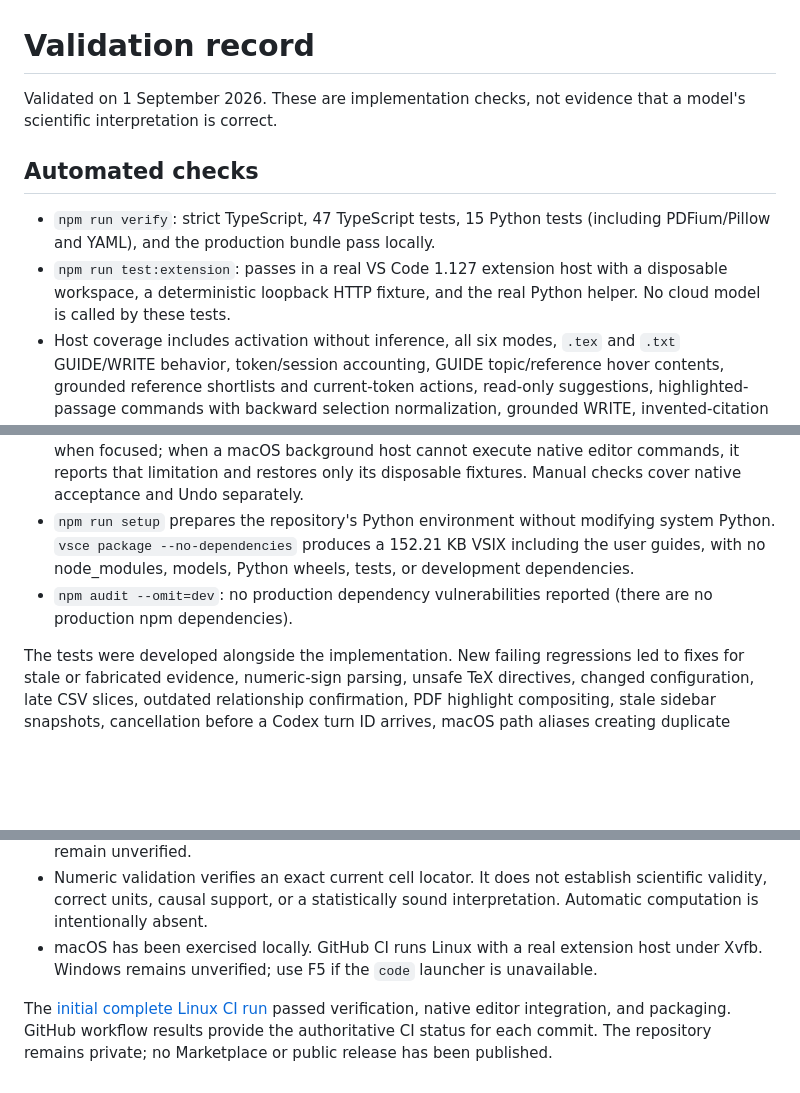
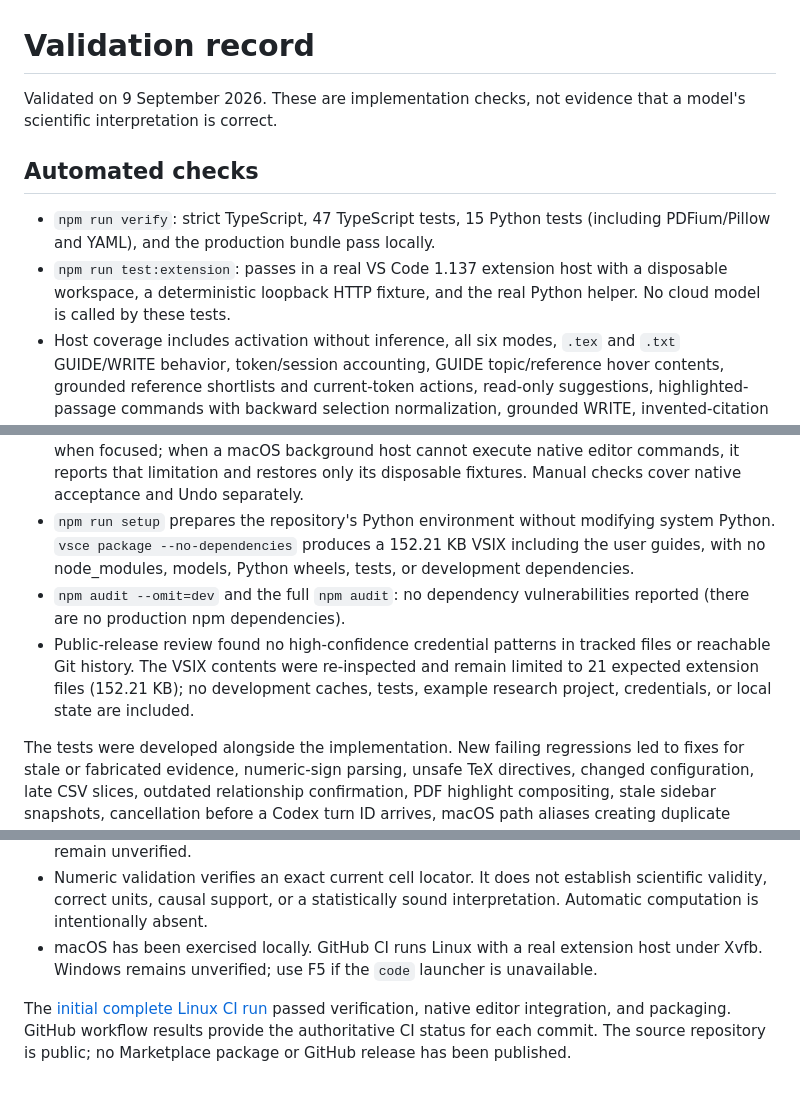
Before and after one commit to vik1000-coder/writingTool, a Markdown page: docs/VALIDATION.md, 3 parts joined by grey strips. GitHub-like rendering; blank space fills up the shorter version.

Commit message:
chore: prepare repository for public release

```diff
--- a/docs/VALIDATION.md
+++ b/docs/VALIDATION.md
@@ -1,15 +1,16 @@
 # Validation record
 
-Validated on 1 September 2026. These are implementation checks, not evidence that a model's scientific interpretation is correct.
+Validated on 9 September 2026. These are implementation checks, not evidence that a model's scientific interpretation is correct.
 
 ## Automated checks
 
 - `npm run verify`: strict TypeScript, 47 TypeScript tests, 15 Python tests (including PDFium/Pillow and YAML), and the production bundle pass locally.
-- `npm run test:extension`: passes in a real VS Code 1.127 extension host with a disposable workspace, a deterministic loopback HTTP fixture, and the real Python helper. No cloud model is called by these tests.
+- `npm run test:extension`: passes in a real VS Code 1.137 extension host with a disposable workspace, a deterministic loopback HTTP fixture, and the real Python helper. No cloud model is called by these tests.
 - Host coverage includes activation without inference, all six modes, `.tex` and `.txt` GUIDE/WRITE behavior, token/session accounting, GUIDE topic/reference hover contents, grounded reference shortlists and current-token actions, read-only suggestions, highlighted-passage commands with backward selection normalization, grounded WRITE, invented-citation rejection, exact/partial/selection-scoped WRITE cache hits, concurrent request coalescing, explicit regeneration, dirty-source cache invalidation, OFF with explicit Chat, diff review and explicit apply, stale-review rejection, unsaved-source omission, cancellation, evidence watchers, request inspection, sidebar activation, automatic debounce, and OFF suppression.
 - The Linux CI run exercised native inline acceptance and Undo in a focused Xvfb host. Native inline rendering/acceptance and Undo depend on OS window focus. The host suite checks them when focused; when a macOS background host cannot execute native editor commands, it reports that limitation and restores only its disposable fixtures. Manual checks cover native acceptance and Undo separately.
 - `npm run setup` prepares the repository's Python environment without modifying system Python. `vsce package --no-dependencies` produces a 152.21 KB VSIX including the user guides, with no node_modules, models, Python wheels, tests, or development dependencies.
-- `npm audit --omit=dev`: no production dependency vulnerabilities reported (there are no production npm dependencies).
+- `npm audit --omit=dev` and the full `npm audit`: no dependency vulnerabilities reported (there are no production npm dependencies).
+- Public-release review found no high-confidence credential patterns in tracked files or reachable Git history. The VSIX contents were re-inspected and remain limited to 21 expected extension files (152.21 KB); no development caches, tests, example research project, credentials, or local state are included.
 
 The tests were developed alongside the implementation. New failing regressions led to fixes for stale or fabricated evidence, numeric-sign parsing, unsafe TeX directives, changed configuration, late CSV slices, outdated relationship confirmation, PDF highlight compositing, stale sidebar snapshots, cancellation before a Codex turn ID arrives, macOS path aliases creating duplicate editor buffers, and unsaved changes shifting section offsets.
 
@@ -85,4 +86,4 @@ The resulting SQLite file was 17,068,032 bytes. These are one-machine smoke meas
 - Numeric validation verifies an exact current cell locator. It does not establish scientific validity, correct units, causal support, or a statistically sound interpretation. Automatic computation is intentionally absent.
 - macOS has been exercised locally. GitHub CI runs Linux with a real extension host under Xvfb. Windows remains unverified; use F5 if the `code` launcher is unavailable.
 
-The [initial complete Linux CI run](https://github.com/vik1000-coder/writingTool/actions/runs/33364355998) passed verification, native editor integration, and packaging. GitHub workflow results provide the authoritative CI status for each commit. The repository remains private; no Marketplace or public release has been published.
+The [initial complete Linux CI run](https://github.com/vik1000-coder/writingTool/actions/runs/33364355998) passed verification, native editor integration, and packaging. GitHub workflow results provide the authoritative CI status for each commit. The source repository is public; no Marketplace package or GitHub release has been published.
```
Also changed, not shown: CONTRIBUTING.md (+1 -1 lines), SECURITY.md (+2 -2 lines).
